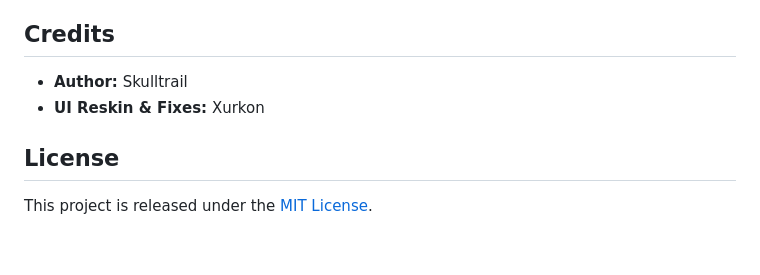
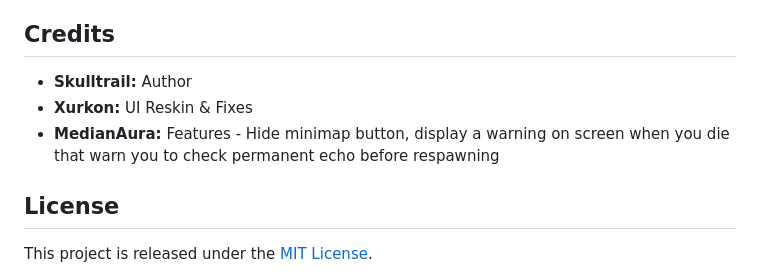
Before and after one commit to mmobrain/EHTweaks, a Markdown page: README.md, the part around the change. Rendered like a GitHub page; blank space fills up the shorter version.

```diff
--- a/README.md
+++ b/README.md
@@ -74,8 +74,9 @@ It extends the default Project Ebonhold interface with searching, filtering, and
 *   **Server**: Project Ebonhold
 
 ## Credits
-*   **Author:** Skulltrail
-*   **UI Reskin & Fixes:** Xurkon
+*   **Skulltrail:** Author
+*   **Xurkon:** UI Reskin & Fixes
+*   **MedianAura:** Features - Hide minimap button, display a warning on screen when you die that warn you to check permanent echo before respawning
 
 ## License
 This project is released under the [MIT License](LICENSE.md).
```
